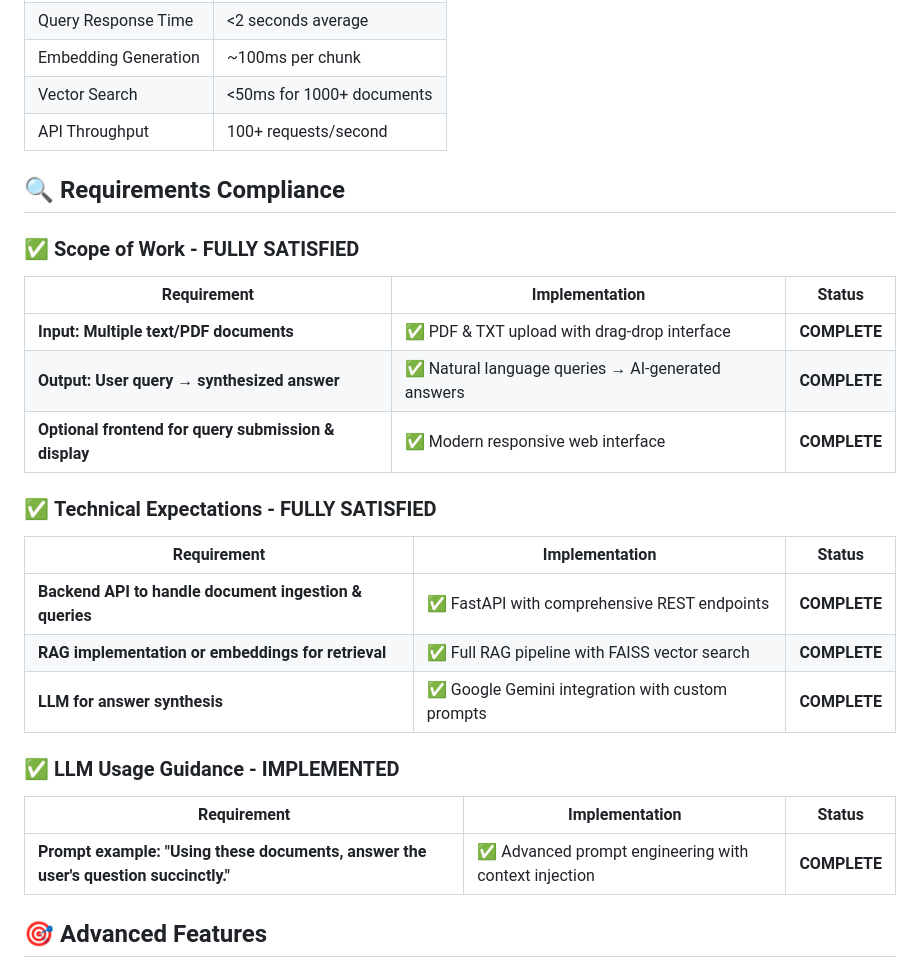
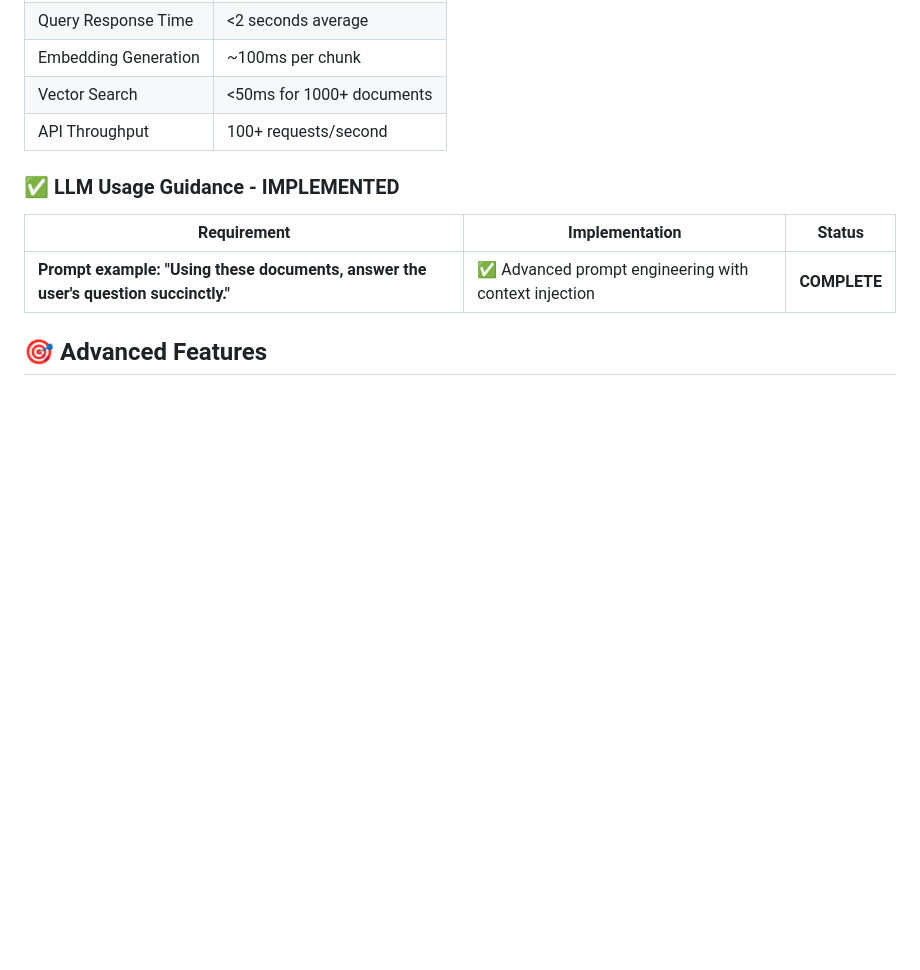
Before and after one commit to Sunayana225/Knowledge-base-Search-Engine, a Markdown page: README.md, the part around the change. Rendered like a GitHub page; blank space fills up the shorter version.

Commit message:
change in READ ME
Removed requirements compliance section from README.

```diff
--- a/README.md
+++ b/README.md
@@ -206,24 +206,6 @@ pytest --cov=src tests/
 | Vector Search | <50ms for 1000+ documents |
 | API Throughput | 100+ requests/second |
 
-## 🔍 **Requirements Compliance**
-
-### ✅ **Scope of Work - FULLY SATISFIED**
-
-| Requirement | Implementation | Status |
-|-------------|----------------|---------|
-| **Input: Multiple text/PDF documents** | ✅ PDF & TXT upload with drag-drop interface | **COMPLETE** |
-| **Output: User query → synthesized answer** | ✅ Natural language queries → AI-generated answers | **COMPLETE** |
-| **Optional frontend for query submission & display** | ✅ Modern responsive web interface | **COMPLETE** |
-
-### ✅ **Technical Expectations - FULLY SATISFIED**
-
-| Requirement | Implementation | Status |
-|-------------|----------------|---------|
-| **Backend API to handle document ingestion & queries** | ✅ FastAPI with comprehensive REST endpoints | **COMPLETE** |
-| **RAG implementation or embeddings for retrieval** | ✅ Full RAG pipeline with FAISS vector search | **COMPLETE** |
-| **LLM for answer synthesis** | ✅ Google Gemini integration with custom prompts | **COMPLETE** |
-
 ### ✅ **LLM Usage Guidance - IMPLEMENTED**
 
 | Requirement | Implementation | Status |
```
